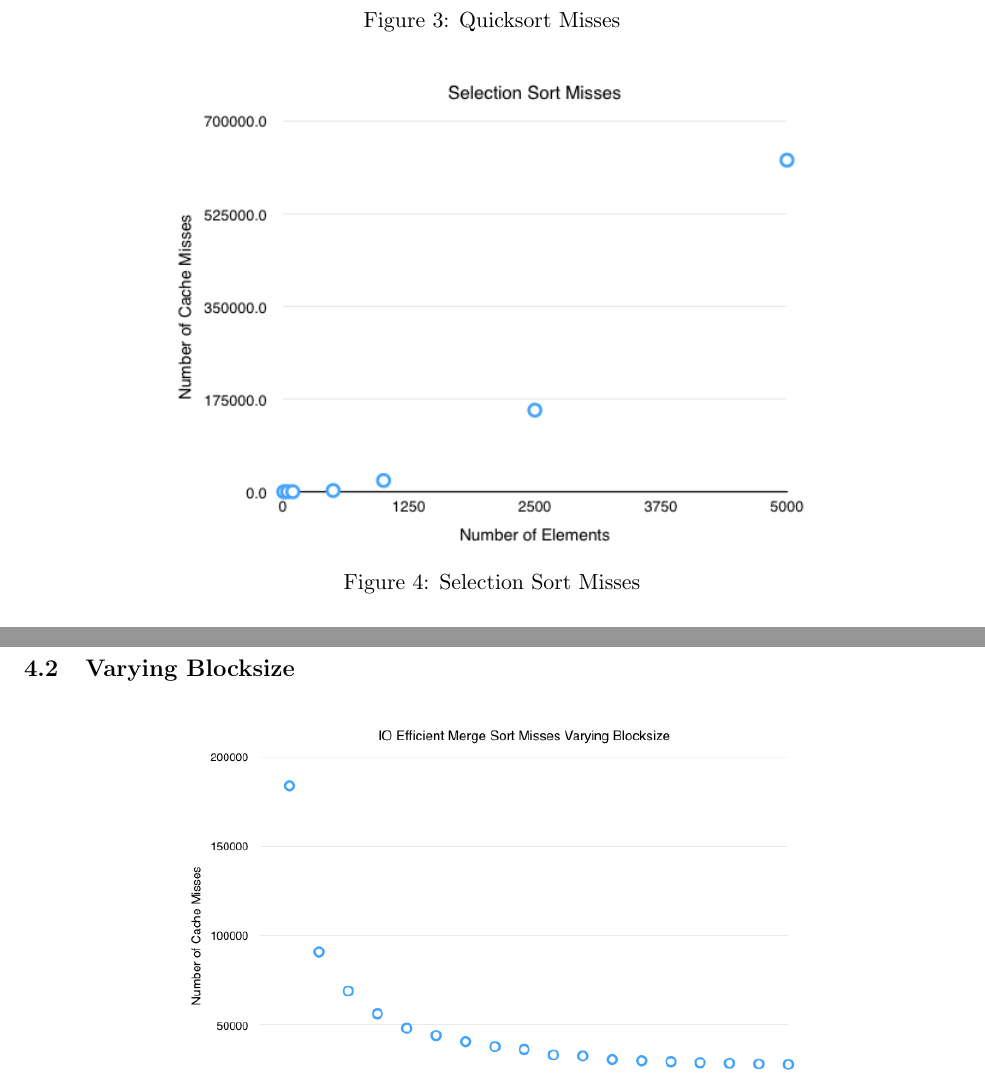
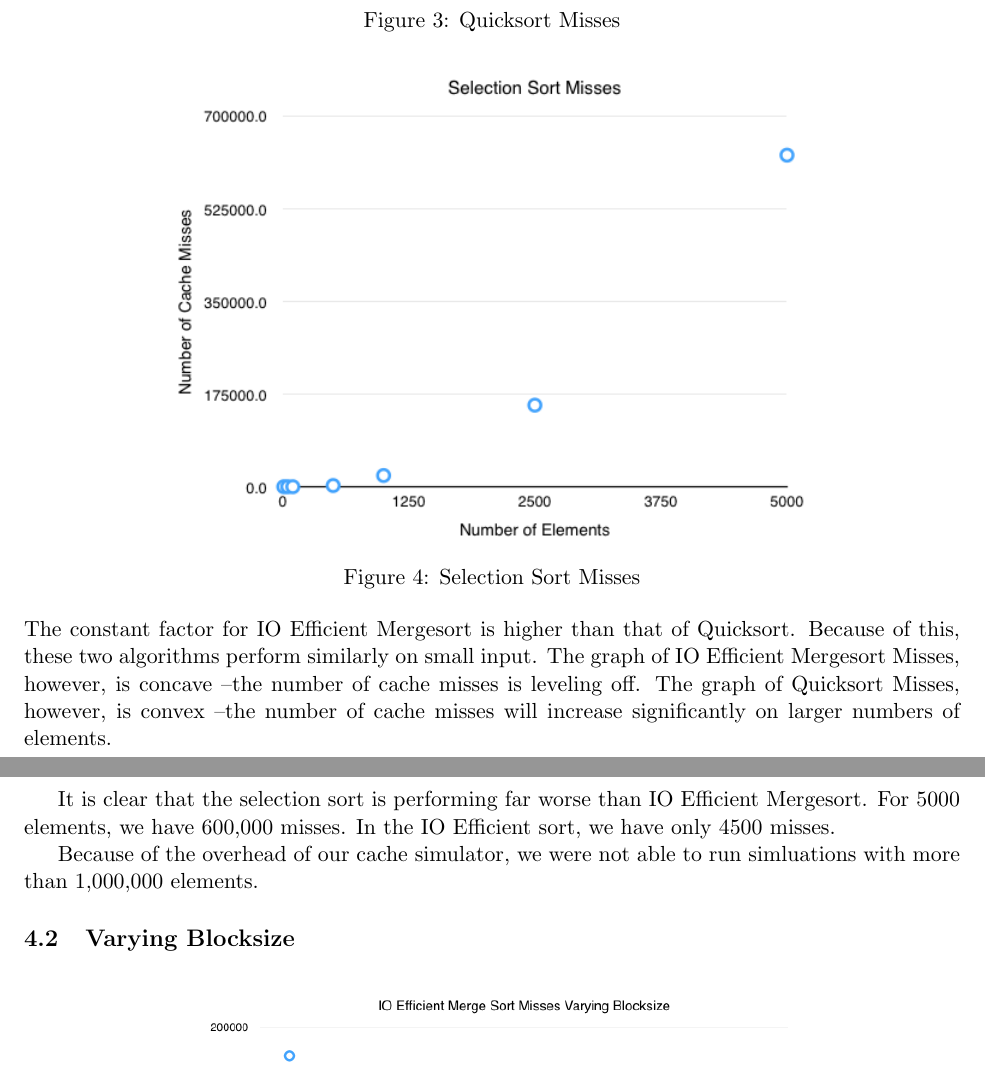
Before and after one commit to gstrimel/AlgsInRealWord, a LaTeX document (AlgsInRealWorldProject/WriteUp/as_gs_airw_report.tex): two parts of pages 4 and 5 of 8 before the commit and two parts of pages 4 and 5 of 9 after it, joined at a grey line, cut so that both start at the same text. Compiled offline with pdfLaTeX.

Commit message:
Added some descriptions of figures

```diff
--- a/AlgsInRealWorldProject/WriteUp/as_gs_airw_report.tex
+++ b/AlgsInRealWorldProject/WriteUp/as_gs_airw_report.tex
@@ -119,6 +119,12 @@ We implemented these algorithms in Java using the following classes: \texttt{IOE
 \label{listrankingio}
 \end{figure}
 
+The constant factor for IO Efficient Mergesort is higher than that of Quicksort. Because of this, these two algorithms perform similarly on small input. The graph of IO Efficient Mergesort Misses, however, is concave --the number of cache misses is leveling off. The graph of Quicksort Misses, however, is convex --the number of cache misses will increase significantly on larger numbers of elements.
+
+It is clear that the selection sort is performing far worse than IO Efficient Mergesort. For 5000 elements, we have 600,000 misses. In the IO Efficient sort, we have only 4500 misses.
+
+Because of the overhead of our cache simulator, we were not able to run simluations with more than 1,000,000 elements.
+
 \subsection{Varying Blocksize}
 
 \begin{figure}[H]
```
